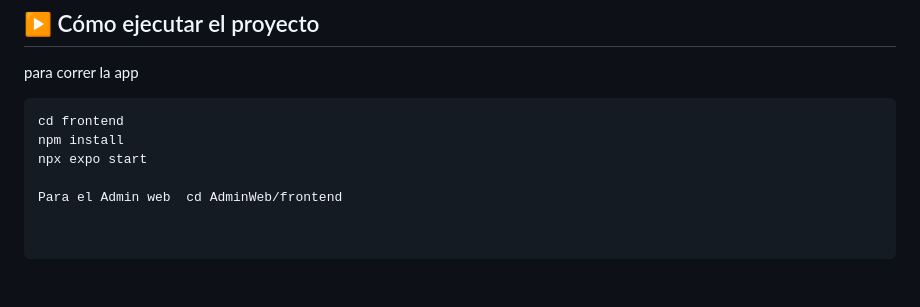
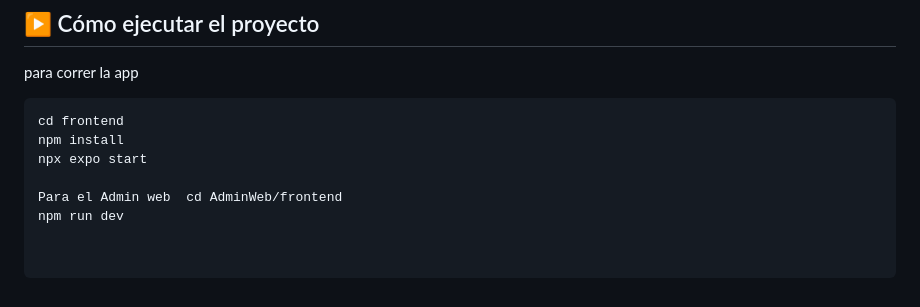
Before and after one commit to TonyBSosa/SmartTransport, a Markdown page: README.md, the part around the change. GitHub-like rendering.

```diff
--- a/README.md
+++ b/README.md
@@ -165,3 +165,4 @@ npm install
 npx expo start
 
 Para el Admin web  cd AdminWeb/frontend
+npm run dev
```
